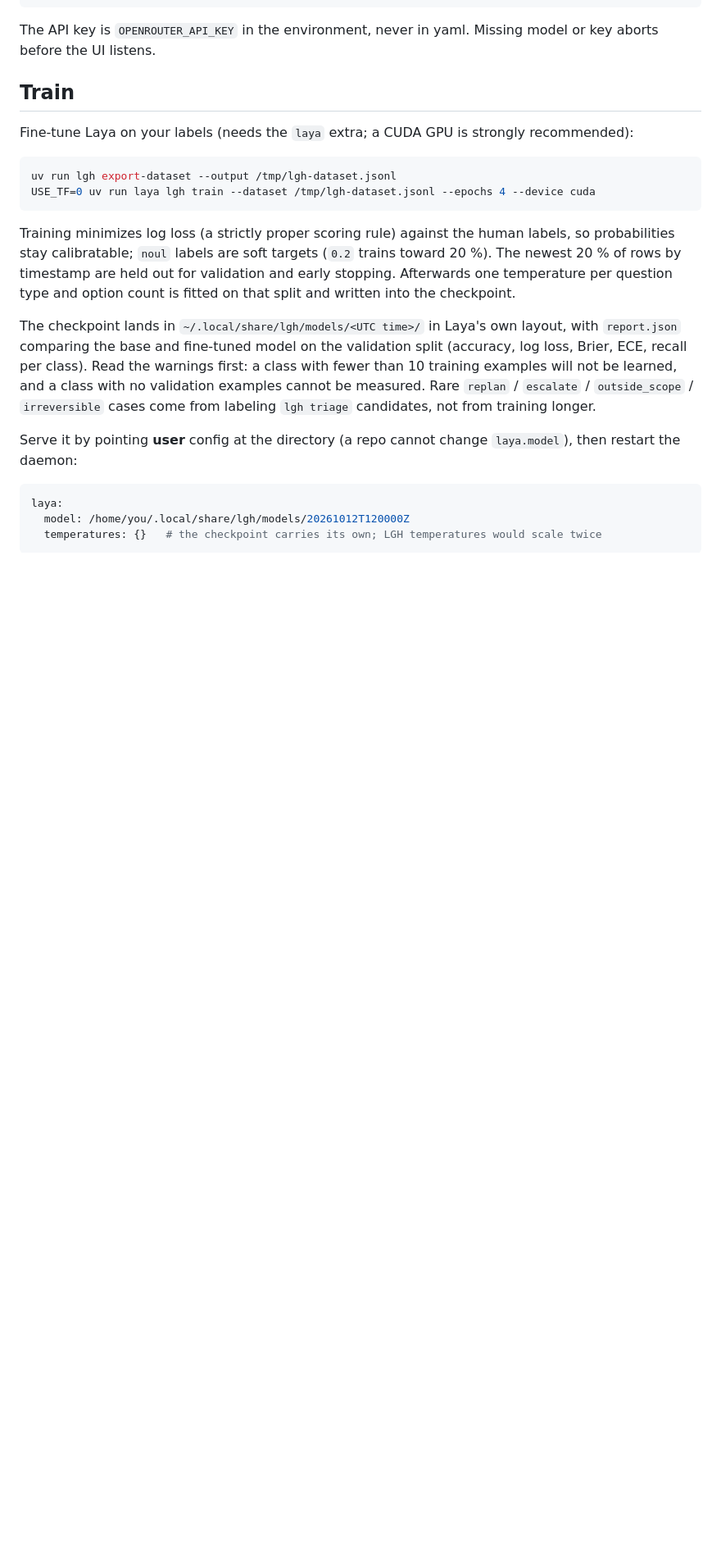
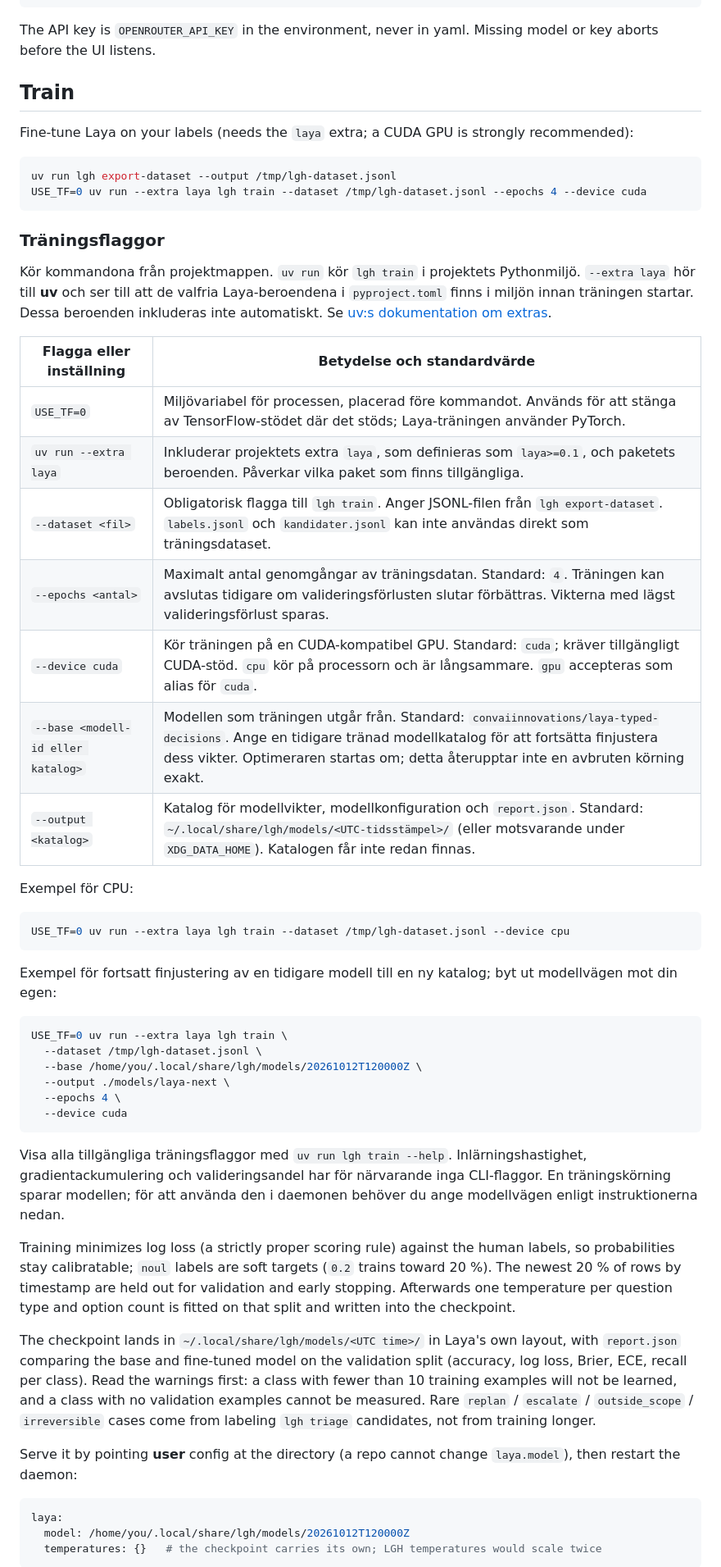
Before and after one commit to morre95/Laya-GuardRails-Harness, a Markdown page: README.md, the part around the change. Shown at 82% size. Drawn GitHub-style; blank space fills up the shorter version.

Commit message:
update README.md with training flags and usage examples for lgh train
- added section on training flags in Swedish
- clarified usage of `uv run` with optional dependencies
- provided examples for CPU and fine-tuning a previous model

````diff
--- a/README.md
+++ b/README.md
@@ -252,8 +252,41 @@ Fine-tune Laya on your labels (needs the `laya` extra; a CUDA GPU is strongly re
 
 ```bash
 uv run lgh export-dataset --output /tmp/lgh-dataset.jsonl
-USE_TF=0 uv run laya lgh train --dataset /tmp/lgh-dataset.jsonl --epochs 4 --device cuda
+USE_TF=0 uv run --extra laya lgh train --dataset /tmp/lgh-dataset.jsonl --epochs 4 --device cuda
 ```
+
+### Träningsflaggor
+
+Kör kommandona från projektmappen. `uv run` kör `lgh train` i projektets Pythonmiljö. `--extra laya` hör till **uv** och ser till att de valfria Laya-beroendena i `pyproject.toml` finns i miljön innan träningen startar. Dessa beroenden inkluderas inte automatiskt. Se [uv:s dokumentation om extras](https://docs.astral.sh/uv/concepts/projects/sync/#syncing-optional-dependencies).
+
+| Flagga eller inställning | Betydelse och standardvärde |
+| --- | --- |
+| `USE_TF=0` | Miljövariabel för processen, placerad före kommandot. Används för att stänga av TensorFlow-stödet där det stöds; Laya-träningen använder PyTorch. |
+| `uv run --extra laya` | Inkluderar projektets extra `laya`, som definieras som `laya>=0.1`, och paketets beroenden. Påverkar vilka paket som finns tillgängliga. |
+| `--dataset <fil>` | Obligatorisk flagga till `lgh train`. Anger JSONL-filen från `lgh export-dataset`. `labels.jsonl` och `kandidater.jsonl` kan inte användas direkt som träningsdataset. |
+| `--epochs <antal>` | Maximalt antal genomgångar av träningsdatan. Standard: `4`. Träningen kan avslutas tidigare om valideringsförlusten slutar förbättras. Vikterna med lägst valideringsförlust sparas. |
+| `--device cuda` | Kör träningen på en CUDA-kompatibel GPU. Standard: `cuda`; kräver tillgängligt CUDA-stöd. `cpu` kör på processorn och är långsammare. `gpu` accepteras som alias för `cuda`. |
+| `--base <modell-id eller katalog>` | Modellen som träningen utgår från. Standard: `convaiinnovations/laya-typed-decisions`. Ange en tidigare tränad modellkatalog för att fortsätta finjustera dess vikter. Optimeraren startas om; detta återupptar inte en avbruten körning exakt. |
+| `--output <katalog>` | Katalog för modellvikter, modellkonfiguration och `report.json`. Standard: `~/.local/share/lgh/models/<UTC-tidsstämpel>/` (eller motsvarande under `XDG_DATA_HOME`). Katalogen får inte redan finnas. |
+
+Exempel för CPU:
+
+```bash
+USE_TF=0 uv run --extra laya lgh train --dataset /tmp/lgh-dataset.jsonl --device cpu
+```
+
+Exempel för fortsatt finjustering av en tidigare modell till en ny katalog; byt ut modellvägen mot din egen:
+
+```bash
+USE_TF=0 uv run --extra laya lgh train \
+  --dataset /tmp/lgh-dataset.jsonl \
+  --base /home/you/.local/share/lgh/models/20261012T120000Z \
+  --output ./models/laya-next \
+  --epochs 4 \
+  --device cuda
+```
+
+Visa alla tillgängliga träningsflaggor med `uv run lgh train --help`. Inlärningshastighet, gradientackumulering och valideringsandel har för närvarande inga CLI-flaggor. En träningskörning sparar modellen; för att använda den i daemonen behöver du ange modellvägen enligt instruktionerna nedan.
 
 Training minimizes log loss (a strictly proper scoring rule) against the human labels, so probabilities stay calibratable; `noul` labels are soft targets (`0.2` trains toward 20 %). The newest 20 % of rows by timestamp are held out for validation and early stopping. Afterwards one temperature per question type and option count is fitted on that split and written into the checkpoint.
 
````
